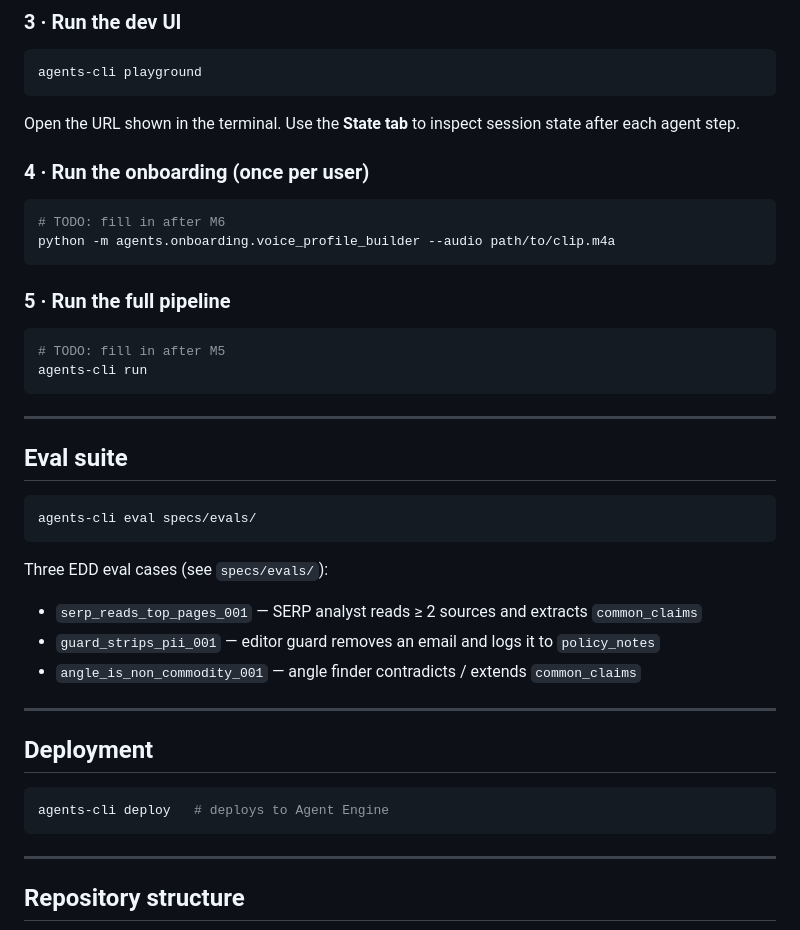
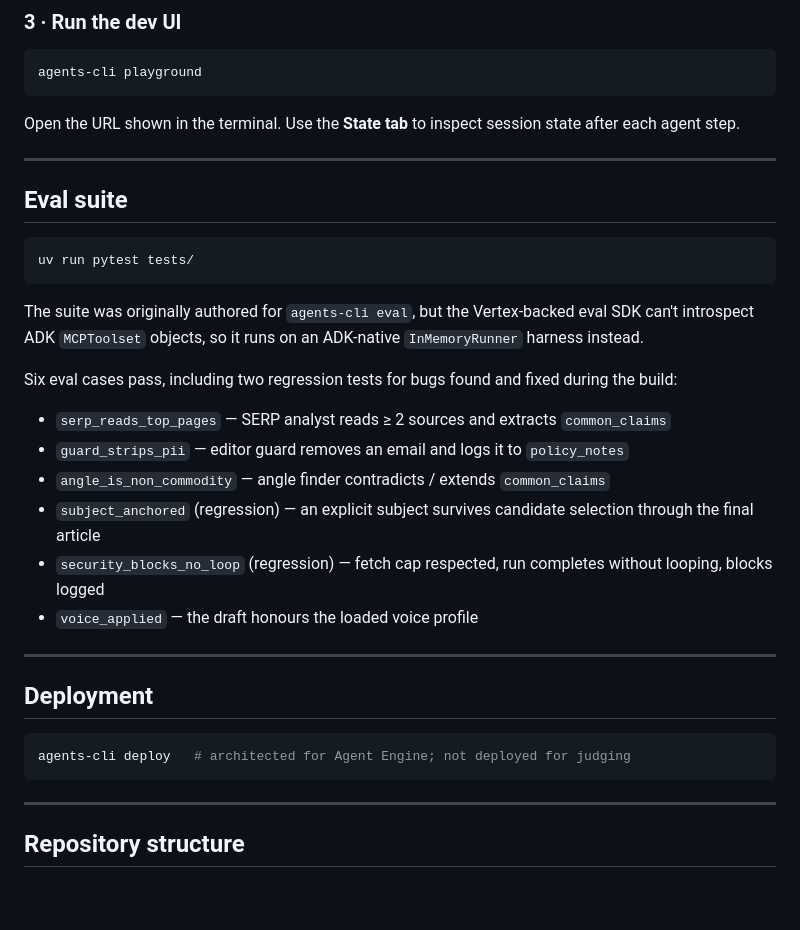
Before and after one commit to varshp/UniqVoice, a Markdown page: README.md, the part around one of its changes. GitHub-like rendering; blank space fills up the shorter version.

````diff
--- a/README.md
+++ b/README.md
@@ -89,39 +139,32 @@ agents-cli playground
 Open the URL shown in the terminal. Use the **State tab** to inspect session state
 after each agent step.
 
-### 4 · Run the onboarding (once per user)
-
-```bash
-# TODO: fill in after M6
-python -m agents.onboarding.voice_profile_builder --audio path/to/clip.m4a
-```
-
-### 5 · Run the full pipeline
-
-```bash
-# TODO: fill in after M5
-agents-cli run
-```
-
 ---
 
 ## Eval suite
 
 ```bash
-agents-cli eval specs/evals/
+uv run pytest tests/
 ```
 
-Three EDD eval cases (see `specs/evals/`):
-- `serp_reads_top_pages_001` — SERP analyst reads ≥ 2 sources and extracts `common_claims`
-- `guard_strips_pii_001` — editor guard removes an email and logs it to `policy_notes`
-- `angle_is_non_commodity_001` — angle finder contradicts / extends `common_claims`
+The suite was originally authored for `agents-cli eval`, but the Vertex-backed eval
+SDK can't introspect ADK `MCPToolset` objects, so it runs on an ADK-native
+`InMemoryRunner` harness instead.
+
+Six eval cases pass, including two regression tests for bugs found and fixed during the build:
+- `serp_reads_top_pages` — SERP analyst reads ≥ 2 sources and extracts `common_claims`
+- `guard_strips_pii` — editor guard removes an email and logs it to `policy_notes`
+- `angle_is_non_commodity` — angle finder contradicts / extends `common_claims`
+- `subject_anchored` (regression) — an explicit subject survives candidate selection through the final article
+- `security_blocks_no_loop` (regression) — fetch cap respected, run completes without looping, blocks logged
+- `voice_applied` — the draft honours the loaded voice profile
 
 ---
 
 ## Deployment
 
 ```bash
-agents-cli deploy   # deploys to Agent Engine
+agents-cli deploy   # architected for Agent Engine; not deployed for judging
 ```
 
 <!-- TODO (M7): add the deployed endpoint URL and any environment variables
````
Also changed, not shown: other parts of README.md (+63 -13 lines).
